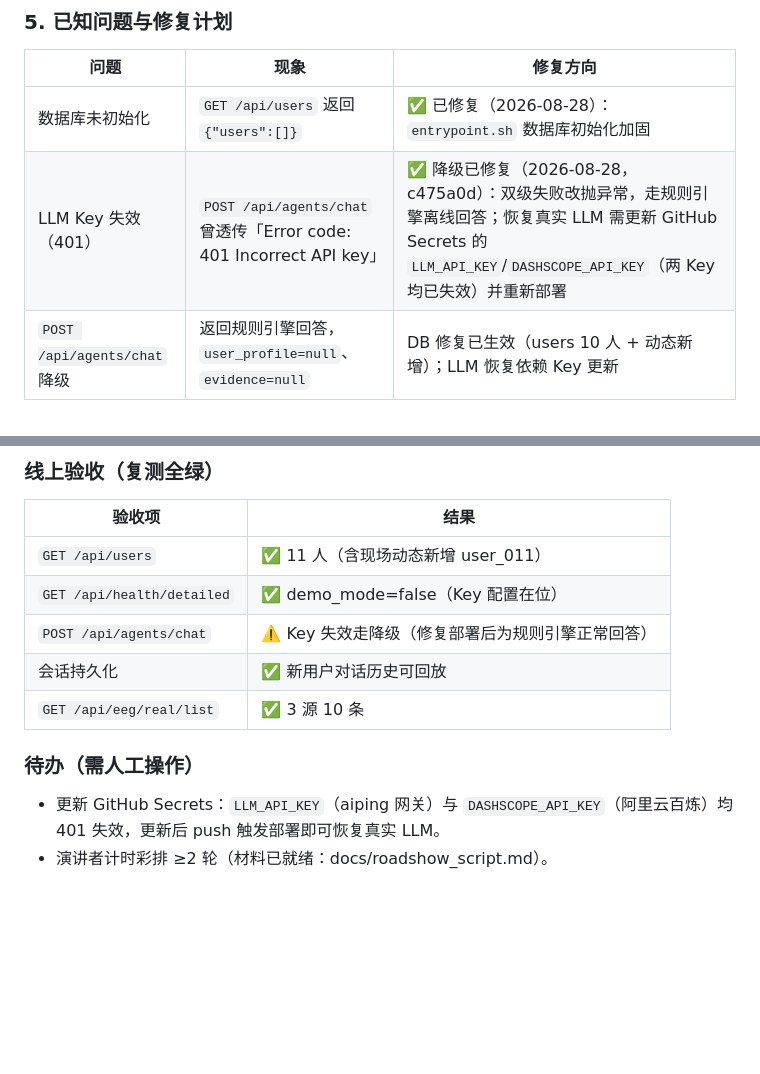
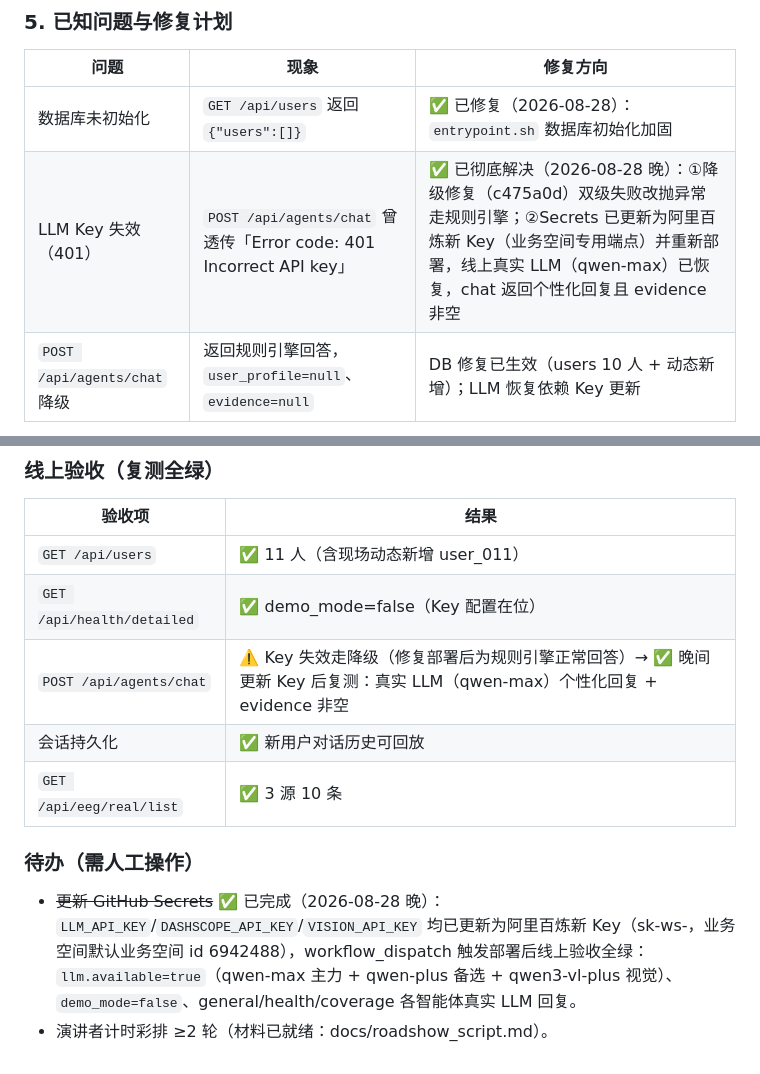
Before and after one commit to yigenfeng0707-netizen/medsignal-agent, a Markdown page: docs/升级完成报告.md, 2 parts joined by grey strips. Rendered like a GitHub page; blank space fills up the shorter version.

Commit message:
﻿docs(report): LLM Key 更新完成，线上真实 LLM 恢复验收全绿
- 已知问题表：LLM Key 失效（401）标记为已彻底解决
  （c475a0d 降级修复 + Secrets 更新 + 重新部署）
- 线上验收表：chat 复测为真实 LLM（qwen-max）个性化回复 + evidence 非空
- 待办：更新 GitHub Secrets 划线完成，仅剩计时彩排

```diff
--- a/docs/升级完成报告.md
+++ b/docs/升级完成报告.md
@@ -509,7 +509,7 @@
 | 问题 | 现象 | 修复方向 |
 |---|---|---|
 | 数据库未初始化 | `GET /api/users` 返回 `{"users":[]}` | ✅ 已修复（2026-08-28）：`entrypoint.sh` 数据库初始化加固 |
-| LLM Key 失效（401） | `POST /api/agents/chat` 曾透传「Error code: 401 Incorrect API key」 | ✅ 降级已修复（2026-08-28，c475a0d）：双级失败改抛异常，走规则引擎离线回答；恢复真实 LLM 需更新 GitHub Secrets 的 `LLM_API_KEY`/`DASHSCOPE_API_KEY`（两 Key 均已失效）并重新部署 |
+| LLM Key 失效（401） | `POST /api/agents/chat` 曾透传「Error code: 401 Incorrect API key」 | ✅ 已彻底解决（2026-08-28 晚）：①降级修复（c475a0d）双级失败改抛异常走规则引擎；②Secrets 已更新为阿里百炼新 Key（业务空间专用端点）并重新部署，线上真实 LLM（qwen-max）已恢复，chat 返回个性化回复且 evidence 非空 |
 | `POST /api/agents/chat` 降级 | 返回规则引擎回答，`user_profile=null`、`evidence=null` | DB 修复已生效（users 10 人 + 动态新增）；LLM 恢复依赖 Key 更新 |
 
 **entrypoint.sh 数据库初始化加固（2026-08-28）**：
@@ -550,11 +550,11 @@
 |---|---|
 | `GET /api/users` | ✅ 11 人（含现场动态新增 user_011） |
 | `GET /api/health/detailed` | ✅ demo_mode=false（Key 配置在位） |
-| `POST /api/agents/chat` | ⚠️ Key 失效走降级（修复部署后为规则引擎正常回答） |
+| `POST /api/agents/chat` | ⚠️ Key 失效走降级（修复部署后为规则引擎正常回答）→ ✅ 晚间更新 Key 后复测：真实 LLM（qwen-max）个性化回复 + evidence 非空 |
 | 会话持久化 | ✅ 新用户对话历史可回放 |
 | `GET /api/eeg/real/list` | ✅ 3 源 10 条 |
 
 ### 待办（需人工操作）
 
-- 更新 GitHub Secrets：`LLM_API_KEY`（aiping 网关）与 `DASHSCOPE_API_KEY`（阿里云百炼）均 401 失效，更新后 push 触发部署即可恢复真实 LLM。
+- ~~更新 GitHub Secrets~~ ✅ 已完成（2026-08-28 晚）：`LLM_API_KEY`/`DASHSCOPE_API_KEY`/`VISION_API_KEY` 均已更新为阿里百炼新 Key（sk-ws-，业务空间默认业务空间 id 6942488），workflow_dispatch 触发部署后线上验收全绿：`llm.available=true`（qwen-max 主力 + qwen-plus 备选 + qwen3-vl-plus 视觉）、`demo_mode=false`、general/health/coverage 各智能体真实 LLM 回复。
 - 演讲者计时彩排 ≥2 轮（材料已就绪：docs/roadshow_script.md）。
```
